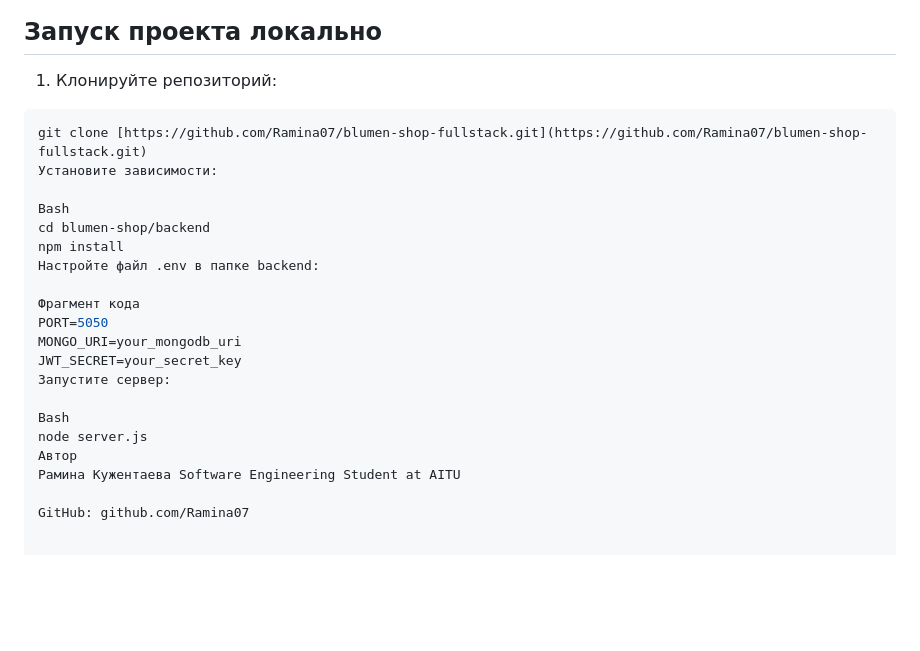
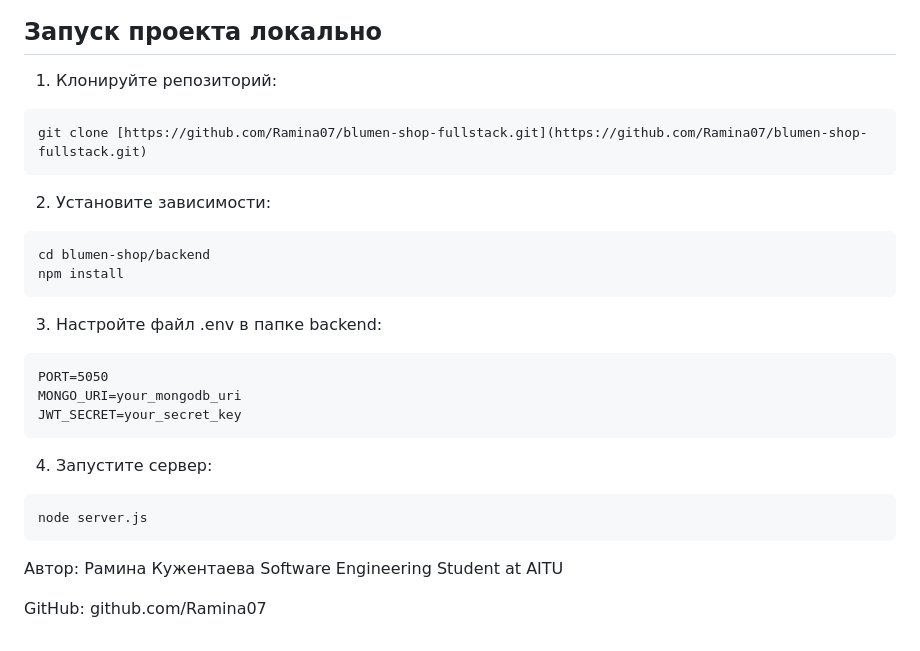
Before and after one commit to Ramina07/blumen-shop-fullstack, a Markdown page: README.md, the part around the change. Rendered like a GitHub page; blank space fills up the shorter version.

````diff
--- a/README.md
+++ b/README.md
@@ -48,24 +48,25 @@
 ## Запуск проекта локально
 
 1. Клонируйте репозиторий:
-```bash
+```
 git clone [https://github.com/Ramina07/blumen-shop-fullstack.git](https://github.com/Ramina07/blumen-shop-fullstack.git)
-Установите зависимости:
-
-Bash
+```
+2. Установите зависимости:
+```
 cd blumen-shop/backend
 npm install
-Настройте файл .env в папке backend:
-
-Фрагмент кода
+```
+3. Настройте файл .env в папке backend:
+```
 PORT=5050
 MONGO_URI=your_mongodb_uri
 JWT_SECRET=your_secret_key
-Запустите сервер:
-
-Bash
+```
+4. Запустите сервер:
+```
 node server.js
-Автор
+```
+Автор:
 Рамина Кужентаева Software Engineering Student at AITU
 
 GitHub: github.com/Ramina07
````
